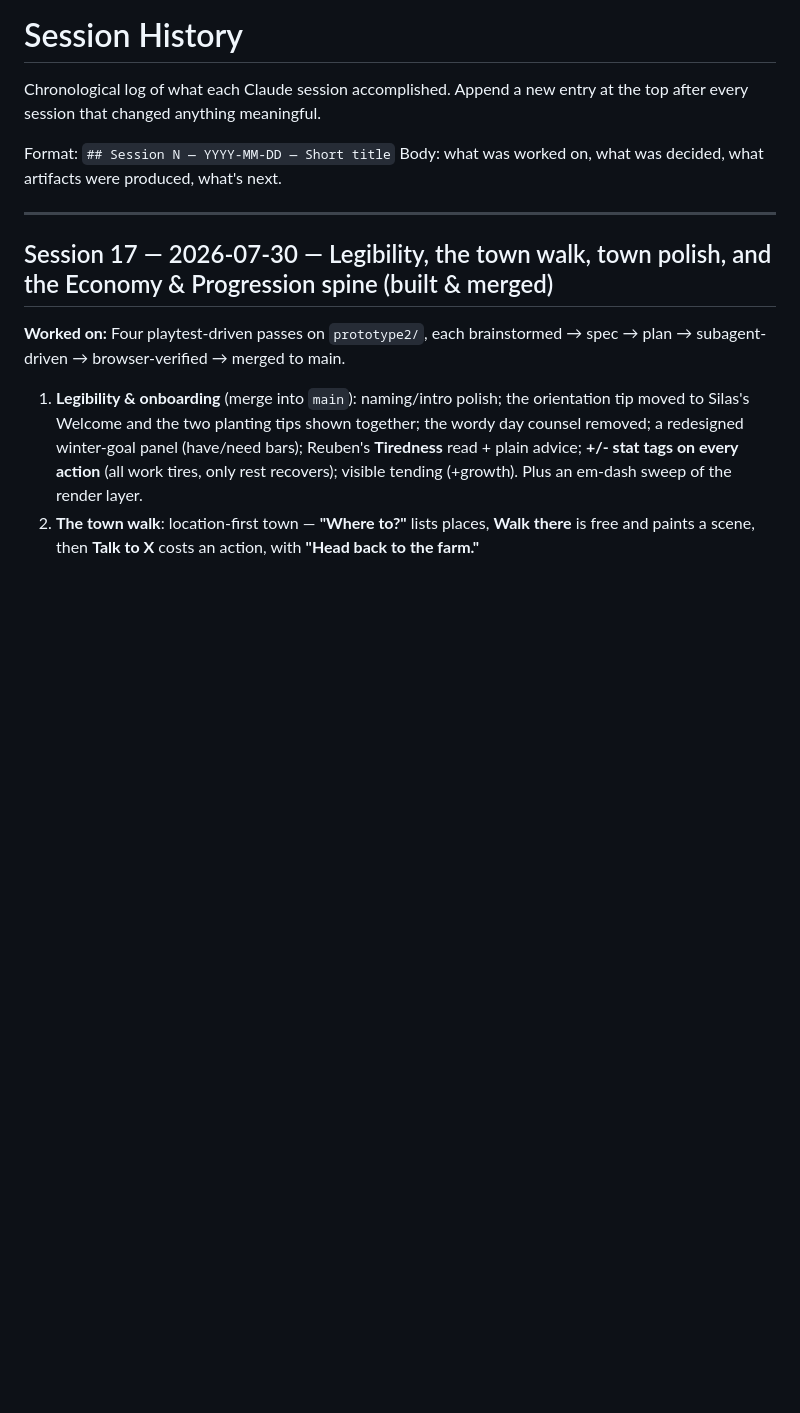
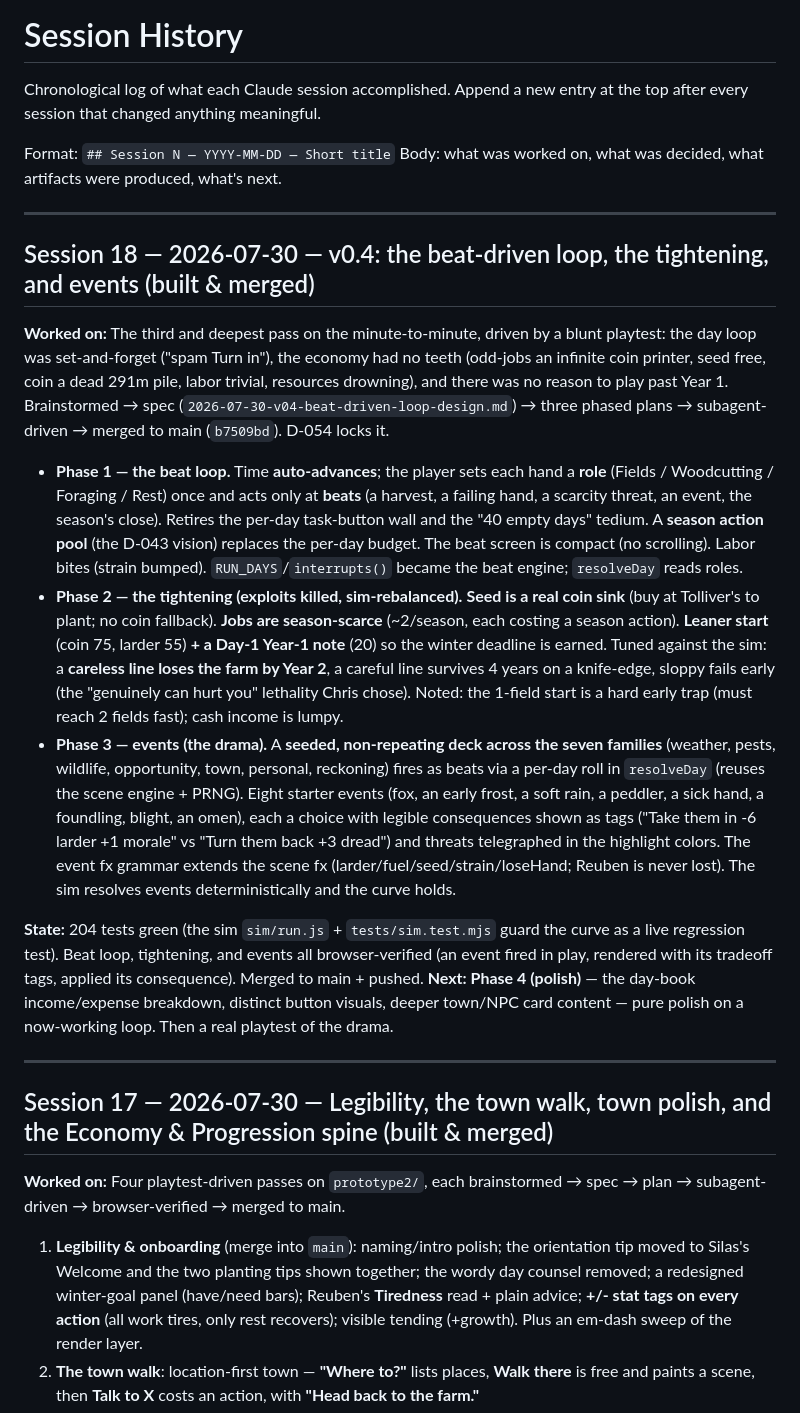
Before and after one commit to Cremacious/bushel-bone, a Markdown page: context/session-history.md, the part around the change. Drawn GitHub-style; blank space fills up the shorter version.

Commit message:
docs: record Session 18 — v0.4 beat loop, tightening, events (D-054)
Co-Authored-By: Claude Opus 4.8 <noreply@anthropic.com>

```diff
--- a/context/session-history.md
+++ b/context/session-history.md
@@ -4,6 +4,18 @@ Chronological log of what each Claude session accomplished. Append a new entry a
 
 Format: `## Session N — YYYY-MM-DD — Short title`
 Body: what was worked on, what was decided, what artifacts were produced, what's next.
+
+---
+
+## Session 18 — 2026-07-30 — v0.4: the beat-driven loop, the tightening, and events (built & merged)
+
+**Worked on:** The third and deepest pass on the minute-to-minute, driven by a blunt playtest: the day loop was set-and-forget ("spam Turn in"), the economy had no teeth (odd-jobs an infinite coin printer, seed free, coin a dead 291m pile, labor trivial, resources drowning), and there was no reason to play past Year 1. Brainstormed → spec (`2026-07-30-v04-beat-driven-loop-design.md`) → three phased plans → subagent-driven → merged to main (`b7509bd`). D-054 locks it.
+
+- **Phase 1 — the beat loop.** Time **auto-advances**; the player sets each hand a **role** (Fields / Woodcutting / Foraging / Rest) once and acts only at **beats** (a harvest, a failing hand, a scarcity threat, an event, the season's close). Retires the per-day task-button wall and the "40 empty days" tedium. A **season action pool** (the D-043 vision) replaces the per-day budget. The beat screen is compact (no scrolling). Labor bites (strain bumped). `RUN_DAYS`/`interrupts()` became the beat engine; `resolveDay` reads roles.
+- **Phase 2 — the tightening (exploits killed, sim-rebalanced).** **Seed is a real coin sink** (buy at Tolliver's to plant; no coin fallback). **Jobs are season-scarce** (~2/season, each costing a season action). **Leaner start** (coin 75, larder 55) **+ a Day-1 Year-1 note** (20) so the winter deadline is earned. Tuned against the sim: a **careless line loses the farm by Year 2**, a careful line survives 4 years on a knife-edge, sloppy fails early (the "genuinely can hurt you" lethality Chris chose). Noted: the 1-field start is a hard early trap (must reach 2 fields fast); cash income is lumpy.
+- **Phase 3 — events (the drama).** A **seeded, non-repeating deck across the seven families** (weather, pests, wildlife, opportunity, town, personal, reckoning) fires as beats via a per-day roll in `resolveDay` (reuses the scene engine + PRNG). Eight starter events (fox, an early frost, a soft rain, a peddler, a sick hand, a foundling, blight, an omen), each a choice with legible consequences shown as tags ("Take them in -6 larder +1 morale" vs "Turn them back +3 dread") and threats telegraphed in the highlight colors. The event fx grammar extends the scene fx (larder/fuel/seed/strain/loseHand; Reuben is never lost). The sim resolves events deterministically and the curve holds.
+
+**State:** 204 tests green (the sim `sim/run.js` + `tests/sim.test.mjs` guard the curve as a live regression test). Beat loop, tightening, and events all browser-verified (an event fired in play, rendered with its tradeoff tags, applied its consequence). Merged to main + pushed. **Next: Phase 4 (polish)** — the day-book income/expense breakdown, distinct button visuals, deeper town/NPC card content — pure polish on a now-working loop. Then a real playtest of the drama.
 
 ---
 
```
Also changed, not shown: context/decisions-log.md (+10 -0 lines).
